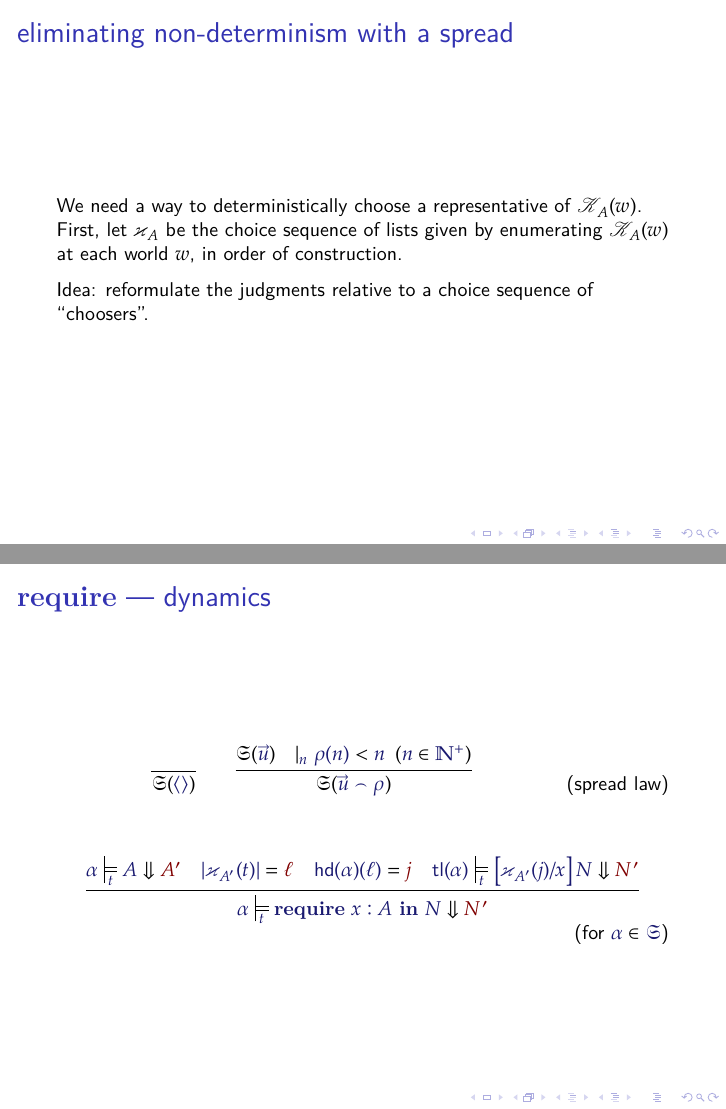
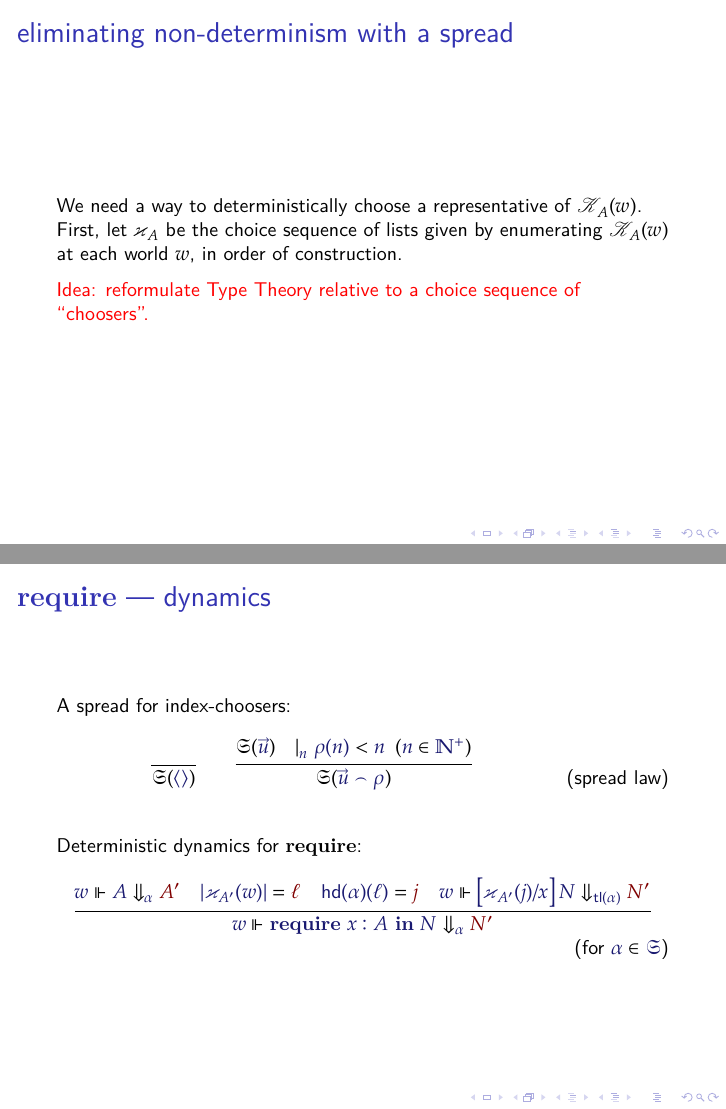
Before and after one commit to sommering/oracles-and-choice-sequences-for-type-theoretic-pragmatics, LaTeX slides (slides.tex): pages 97 and 102 of 103 before the commit and pages 97 and 103 of 104 after it, joined at a grey line. Compiled offline with XeLaTeX; a LaTeX package or settings file that is missing is left out.

Commit message:
change of notation

```diff
--- a/slides.tex
+++ b/slides.tex
@@ -52,12 +52,6 @@
 \newcommand\Force[2]{\IMode{#1}\Vdash #2}
 \newcommand\ForceAlign[2]{\IMode{#1}&\Vdash#2}
 
-\newcommand\ForceND[3]{
-   \IMode{#1}%
-   \sdtstile{\IMode{#2}}{}%
-   #3
-}
-
 \newcommand\Reflects[2]{
  #1\ \ \mathbin\fullouterjoin\ \ #2
 }
@@ -67,6 +61,7 @@
 }
 
 \newcommand\Eval[2]{\IMode{#1}\Downarrow\OMode{#2}}
+\newcommand\EvalND[3]{\IMode{#2}\Downarrow_{\IMode{#1}}\OMode{#3}}
 \newcommand\VertEval[2]{
   \begin{array}{c}%
     \IMode{#1}\\%
@@ -590,7 +585,7 @@
   by enumerating $\mathcal{K}_A(w)$ at each world $w$, in order of construction.
   \pause\medskip
 
-  Idea: reformulate the judgments relative to a choice sequence of ``choosers''.
+  \alert{Idea: reformulate Type Theory relative to a choice sequence of ``choosers''.}
 \end{frame}
 
 \begin{frame}{spreads: sets of choice sequences}
@@ -616,6 +611,7 @@
 \end{frame}
 
 \begin{frame}{$\OpRequire$ --- dynamics}
+  A spread for index-choosers:
   \begin{gather*}
     \infer{
       \Lawful{\Nil}
@@ -635,18 +631,18 @@
       }
     }\tag{spread law}
   \end{gather*}
+  \pause
 
+  Deterministic dynamics for $\OpRequire$:
   \begin{gather*}
     \infer{
-      \ForceND{\alpha}{t}{
-        \Eval{\Require{A}{x}{N}}{N'}
-      }
+      \Force{w}{\EvalND{\alpha}{\Require{A}{x}{N}}{N'}}
     }{
-      \ForceND{\alpha}{t}{\Eval{A}{A'}} &
-      \Match{\Size{\BKS{A'}(t)}}{\ell} &
+      \Force{w}{\EvalND{\alpha}{A}{A'}} &
+      \Match{\Size{\BKS{A'}(w)}}{\ell} &
       \Match{\Head{\alpha}(\ell)}{j} &
-      \ForceND{\Tail{\alpha}}{t}{
-        \Eval{\left[\BKS{A'}(j)/x\right]N}{N'}
+      \Force{w}{
+        \EvalND{\Tail{\alpha}}{\left[\BKS{A'}(j)/x\right]N}{N'}
       }
     }\tag{for $\Member{\alpha}{\Spw}$}
   \end{gather*}
```
Also changed, not shown: slides.pdf, slides.tex (2 more changed lines).
